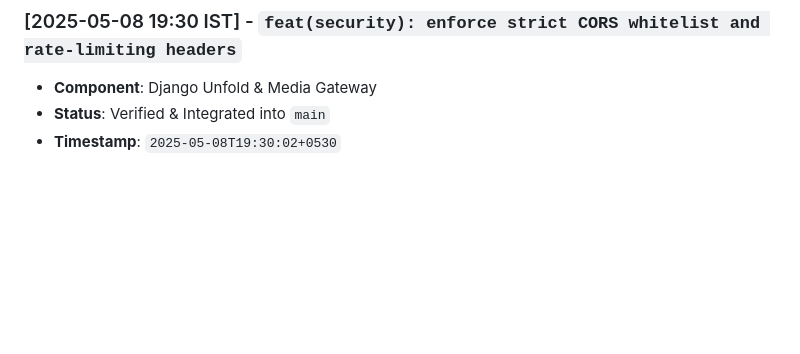
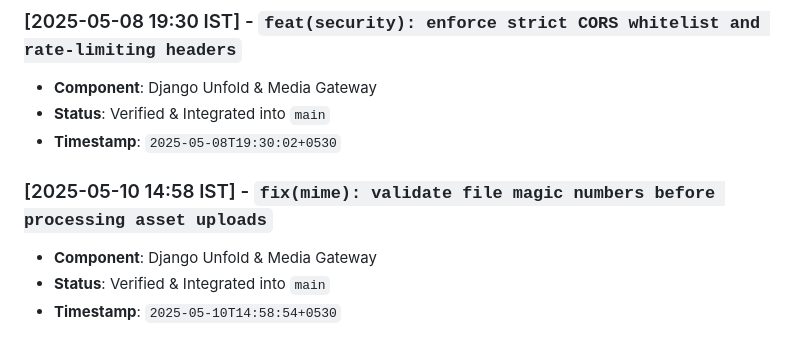
Before and after one commit to abdullah00ashraf/portfolio-backend, a Markdown page: docs/BACKEND_ARCHITECTURE_LOG.md, the part around the change. GitHub-like rendering; blank space fills up the shorter version.

Commit message:
fix(mime): validate file magic numbers before processing asset uploads

```diff
--- a/docs/BACKEND_ARCHITECTURE_LOG.md
+++ b/docs/BACKEND_ARCHITECTURE_LOG.md
@@ -63,3 +63,8 @@ This document tracks verified architectural iterations, feature additions, and p
 - **Component**: Django Unfold & Media Gateway
 - **Status**: Verified & Integrated into `main`
 - **Timestamp**: `2025-05-08T19:30:02+0530`
+
+### [2025-05-10 14:58 IST] - `fix(mime): validate file magic numbers before processing asset uploads`
+- **Component**: Django Unfold & Media Gateway
+- **Status**: Verified & Integrated into `main`
+- **Timestamp**: `2025-05-10T14:58:54+0530`
```
